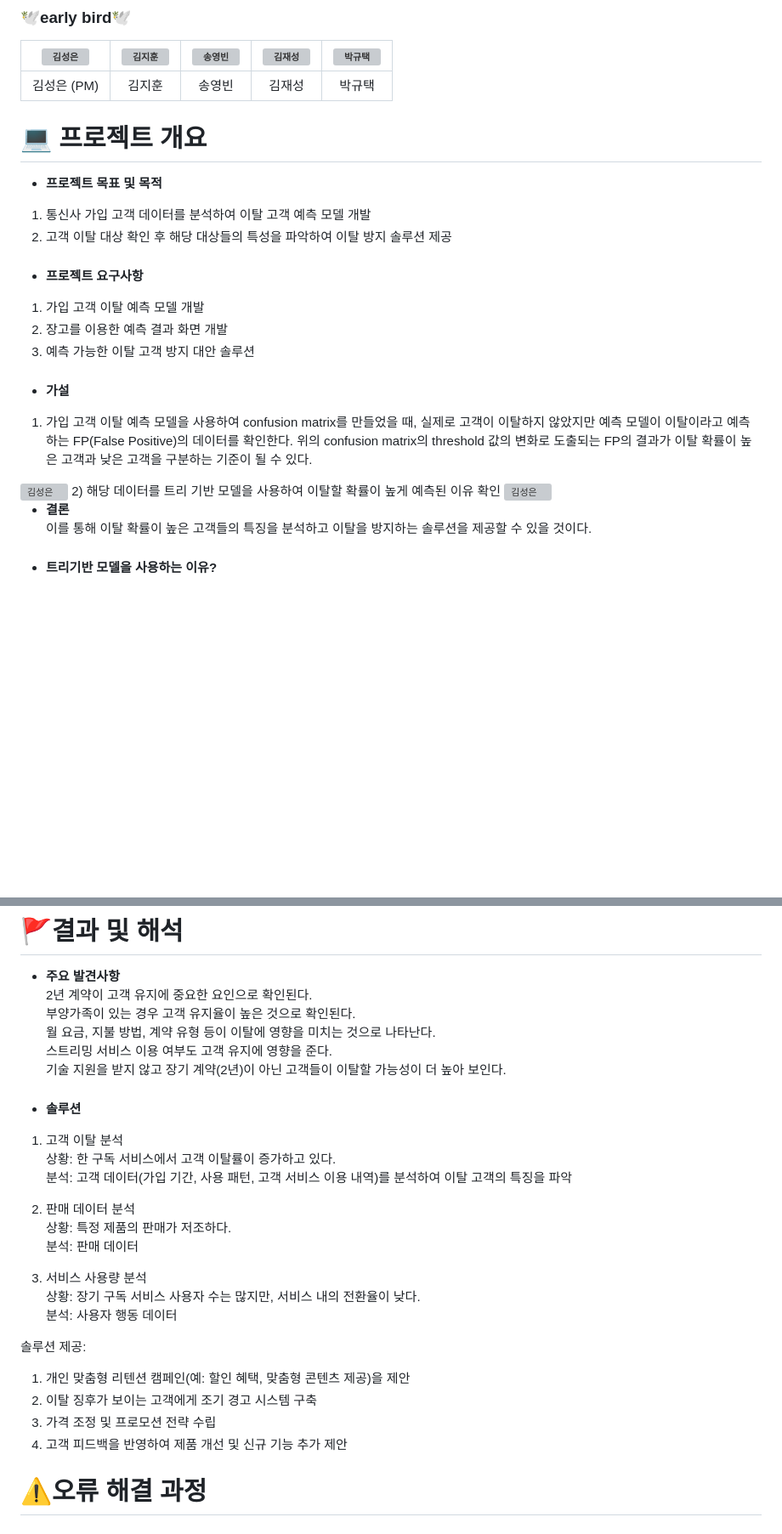
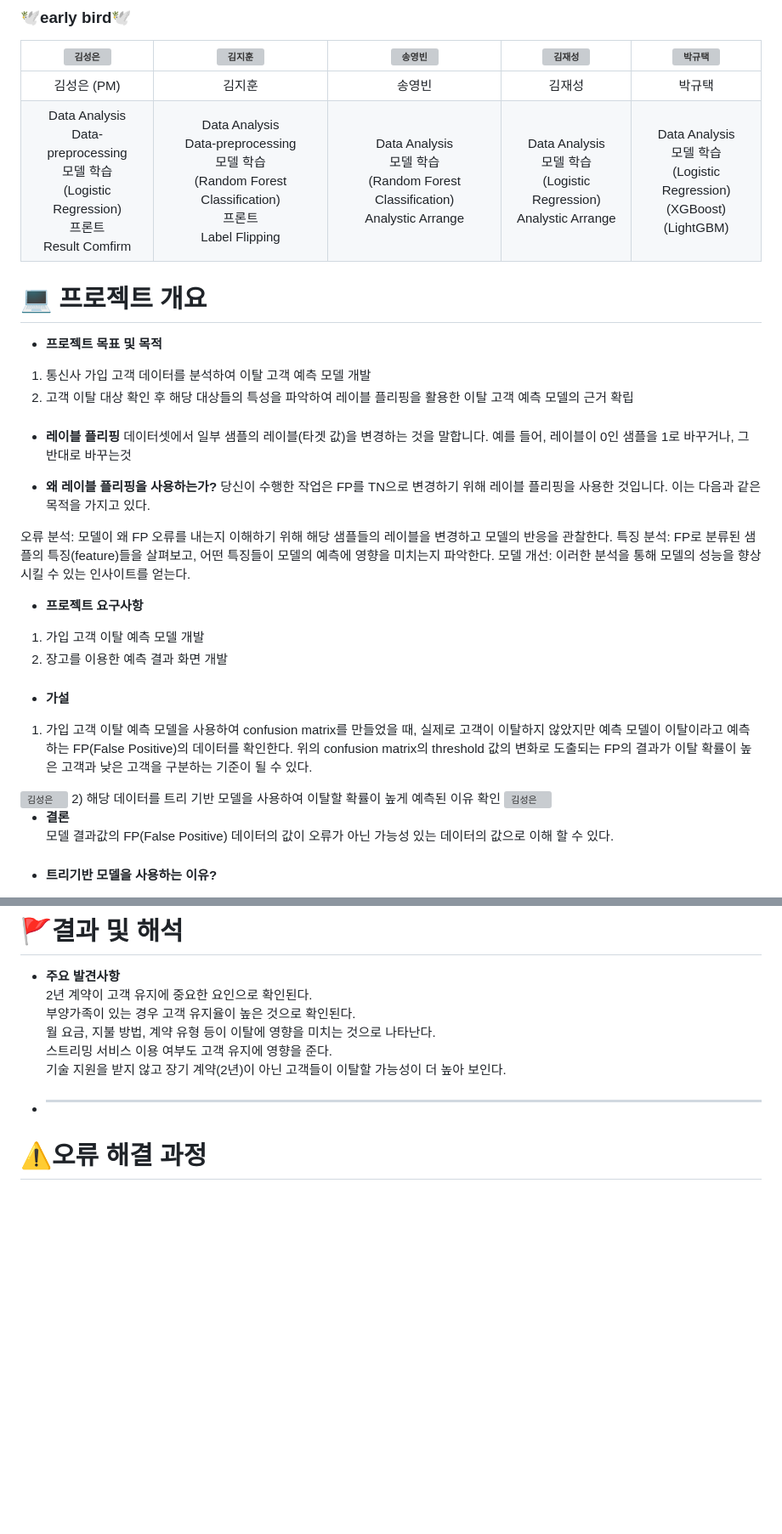
Before and after one commit to SKNETWORKS-FAMILY-AICAMP/SKN03-3rd-5Team, a Markdown page: README.md, 2 parts joined by grey strips. Shown: that part at 85% size. Drawn GitHub-style; blank space fills up the shorter version; grey boxes are pictures that could not be loaded.

Commit message:
Update README.md
AN

```diff
--- a/README.md
+++ b/README.md
@@ -5,17 +5,25 @@
 | <img src="https://github.com/user-attachments/assets/babc6853-a31b-43ca-833c-15240486796c" alt="김성은" width="1800" /> | <img src="https://github.com/user-attachments/assets/3f9a9d23-16da-4a30-8825-39d2986b9a2a" alt="김지훈" width="2000" /> | <img src="https://github.com/user-attachments/assets/e4171517-6554-42ca-8f6c-8c3603a24a10" alt="송영빈" width="2000" /> | <img src="https://github.com/user-attachments/assets/65a67801-0ea0-429c-94cf-5844047bcfa8" alt="김재성" width="2000" /> | <img src="https://github.com/user-attachments/assets/c8931a7a-f025-4b4c-90d0-b894f3fa34ae" alt="박규택" width="2000" /> |
 |:----------:|:----------:|:----------:|:----------:|:----------:|
 | 김성은 (PM) | 김지훈 | 송영빈 | 김재성 | 박규택 |
-
+| Data Analysis<br>Data-preprocessing<br>모델 학습<br>(Logistic Regression)<br>프론트<br>Result Comfirm | Data Analysis<br>Data-preprocessing<br>모델 학습<br>(Random Forest Classification)<br>프론트<br>Label Flipping | Data Analysis<br>모델 학습<br>(Random Forest Classification)<br>Analystic Arrange | Data Analysis<br>모델 학습<br>(Logistic Regression)<br>Analystic Arrange | Data Analysis<br>모델 학습<br>(Logistic Regression)<br>(XGBoost)<br>(LightGBM) |
 # :computer: 프로젝트 개요
 - **프로젝트 목표 및 목적**
 1. 통신사 가입 고객 데이터를 분석하여 이탈 고객 예측 모델 개발
-2. 고객 이탈 대상 확인 후 해당 대상들의 특성을 파악하여 이탈 방지 솔루션 제공
+2. 고객 이탈 대상 확인 후 해당 대상들의 특성을 파악하여 레이블 플리핑을 활용한 이탈 고객 예측 모델의 근거 확립
 ###
+- **레이블 플리핑**
+  데이터셋에서 일부 샘플의 레이블(타겟 값)을 변경하는 것을 말합니다. 예를 들어, 레이블이 0인 샘플을 1로 바꾸거나, 그 반대로 바꾸는것
+
+- **왜 레이블 플리핑을 사용하는가?**
+당신이 수행한 작업은 FP를 TN으로 변경하기 위해 레이블 플리핑을 사용한 것입니다. 이는 다음과 같은 목적을 가지고 있다.
+
+오류 분석: 모델이 왜 FP 오류를 내는지 이해하기 위해 해당 샘플들의 레이블을 변경하고 모델의 반응을 관찰한다.
+특징 분석: FP로 분류된 샘플의 특징(feature)들을 살펴보고, 어떤 특징들이 모델의 예측에 영향을 미치는지 파악한다.
+모델 개선: 이러한 분석을 통해 모델의 성능을 향상시킬 수 있는 인사이트를 얻는다.
 
 - **프로젝트 요구사항**
 1. 가입 고객 이탈 예측 모델 개발
 2. 장고를 이용한 예측 결과 화면 개발
-3. 예측 가능한 이탈 고객 방지 대안 솔루션
 ###
 - **가설**
 1) 가입 고객 이탈 예측 모델을 사용하여 confusion matrix를 만들었을 때, 실제로 고객이 이탈하지 않았지만 예측 모델이 이탈이라고 예측하는 FP(False Positive)의 데이터를 확인한다.
@@ -28,7 +36,7 @@
 </br></br>
 
 - **결론**
-이를 통해 이탈 확률이 높은 고객들의 특징을 분석하고 이탈을 방지하는 솔루션을 제공할 수 있을 것이다.
+모델 결과값의 FP(False Positive) 데이터의 값이 오류가 아닌 가능성 있는 데이터의 값으로 이해 할 수 있다.
 
 ###
 - **트리기반 모델을 사용하는 이유?**
@@ -101,24 +109,8 @@ logistic regression / Random Forest Classfication / confusion matrix / Matplotli
 기술 지원을 받지 않고 장기 계약(2년)이 아닌 고객들이 이탈할 가능성이 더 높아 보인다.
 
 ###
-- **솔루션**
-1. 고객 이탈 분석
-상황: 한 구독 서비스에서 고객 이탈률이 증가하고 있다.
-분석: 고객 데이터(가입 기간, 사용 패턴, 고객 서비스 이용 내역)를 분석하여 이탈 고객의 특징을 파악
+- ** **
 
-2. 판매 데이터 분석
-상황: 특정 제품의 판매가 저조하다.
-분석: 판매 데이터
-
-3. 서비스 사용량 분석
-상황: 장기 구독 서비스 사용자 수는 많지만, 서비스 내의 전환율이 낮다.
-분석: 사용자 행동 데이터
-
-솔루션 제공:
-1) 개인 맞춤형 리텐션 캠페인(예: 할인 혜택, 맞춤형 콘텐츠 제공)을 제안
-2) 이탈 징후가 보이는 고객에게 조기 경고 시스템 구축
-3) 가격 조정 및 프로모션 전략 수립
-4) 고객 피드백을 반영하여 제품 개선 및 신규 기능 추가 제안
 ###
 # ⚠오류 해결 과정
 ###
```
